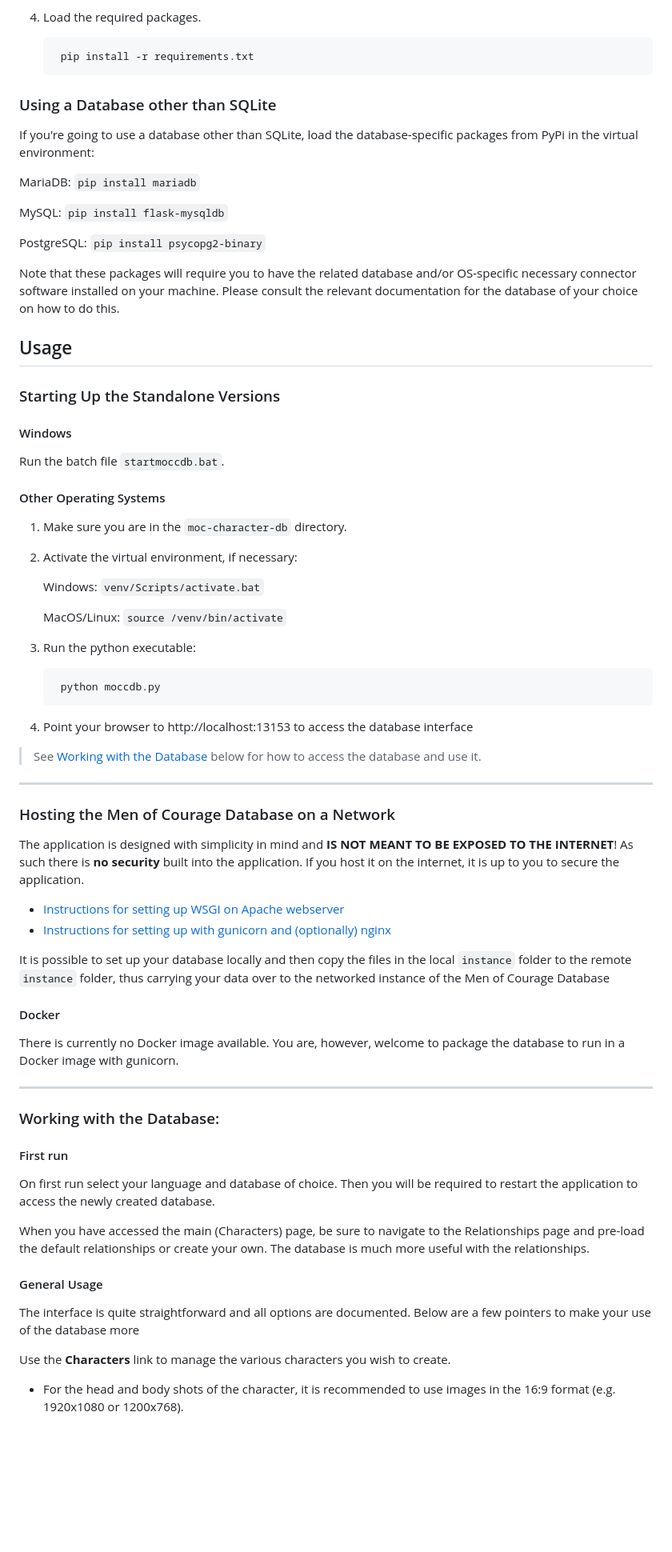
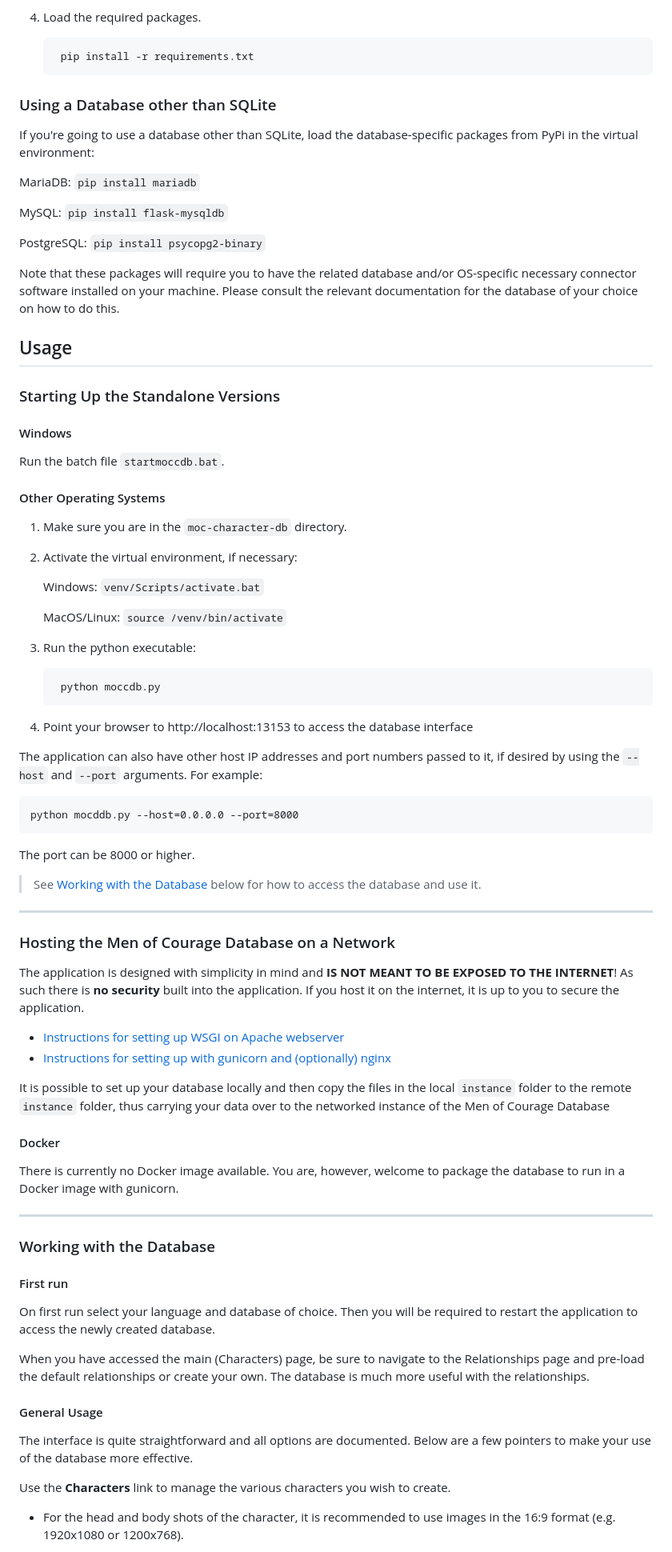
Before and after one commit to JS-Produksiyon/moc-character-db, a Markdown page: README.md, the part around one of its changes. Shown at 80% size. Drawn GitHub-style; blank space fills up the shorter version.

```diff
--- a/README.md
+++ b/README.md
@@ -62,8 +63,8 @@ Run `setupmoccdb.bat` either by double-clicking the file in an Explorer window,
 
         pip install -r requirements.txt
 
+### Using a Database other than SQLite
 
-### Using a Database other than SQLite
 If you're going to use a database other than SQLite, load the database-specific packages from PyPi in the virtual environment:
 
 MariaDB: `pip install mariadb`
@@ -75,11 +76,15 @@ PostgreSQL: `pip install psycopg2-binary`
 Note that these packages will require you to have the related database and/or OS-specific necessary connector software installed on your machine. Please consult the relevant documentation for the database of your choice on how to do this.
 
 ## Usage
+
 ### Starting Up the Standalone Versions
+
 #### Windows
+
 Run the batch file `startmoccdb.bat`.
 
 #### Other Operating Systems
+
 1. Make sure you are in the `moc-character-db` directory.
 
 2. Activate the virtual environment, if necessary:
@@ -88,18 +93,24 @@ Run the batch file `startmoccdb.bat`.
 
     MacOS/Linux: `source /venv/bin/activate`
 
-
 3. Run the python executable:
 
         python moccdb.py
 
 4. Point your browser to http://localhost:13153 to access the database interface
 
+The application can also have other host IP addresses and port numbers passed to it, if desired by using the `--host` and `--port` arguments. For example:
+
+    python mocddb.py --host=0.0.0.0 --port=8000
+
+The port can be 8000 or higher.
+
 > See [Working with the Database](#working-with-the-database) below for how to access the database and use it.
 
 ---
 
 ### Hosting the Men of Courage Database on a Network
+
 The application is designed with simplicity in mind and **IS NOT MEANT TO BE EXPOSED TO THE INTERNET**! As such there is **no security** built into the application. If you host it on the internet, it is up to you to secure the application.
 
 * [Instructions for setting up WSGI on Apache webserver](webserver-config/apache/README.md)
@@ -108,17 +119,22 @@ The application is designed with simplicity in mind and **IS NOT MEANT TO BE EXP
 It is possible to set up your database locally and then copy the files in the local `instance` folder to the remote `instance` folder, thus carrying your data over to the networked instance of the Men of Courage Database
 
 #### Docker
+
 There is currently no Docker image available. You are, however, welcome to package the database to run in a Docker image with gunicorn.
 
 ---
-### Working with the Database:
+
+### Working with the Database
+
 #### First run
+
 On first run select your language and database of choice. Then you will be required to restart the application to access the newly created database.
 
 When you have accessed the main (Characters) page, be sure to navigate to the Relationships page and pre-load the default relationships or create your own. The database is much more useful with the relationships.
 
 #### General Usage
-The interface is quite straightforward and all options are documented. Below are a few pointers to make your use of the database more
+
+The interface is quite straightforward and all options are documented. Below are a few pointers to make your use of the database more effective.
 
 Use the **Characters** link to manage the various characters you wish to create.
 
```
Also changed, not shown: other parts of README.md (+10 -8 lines).
